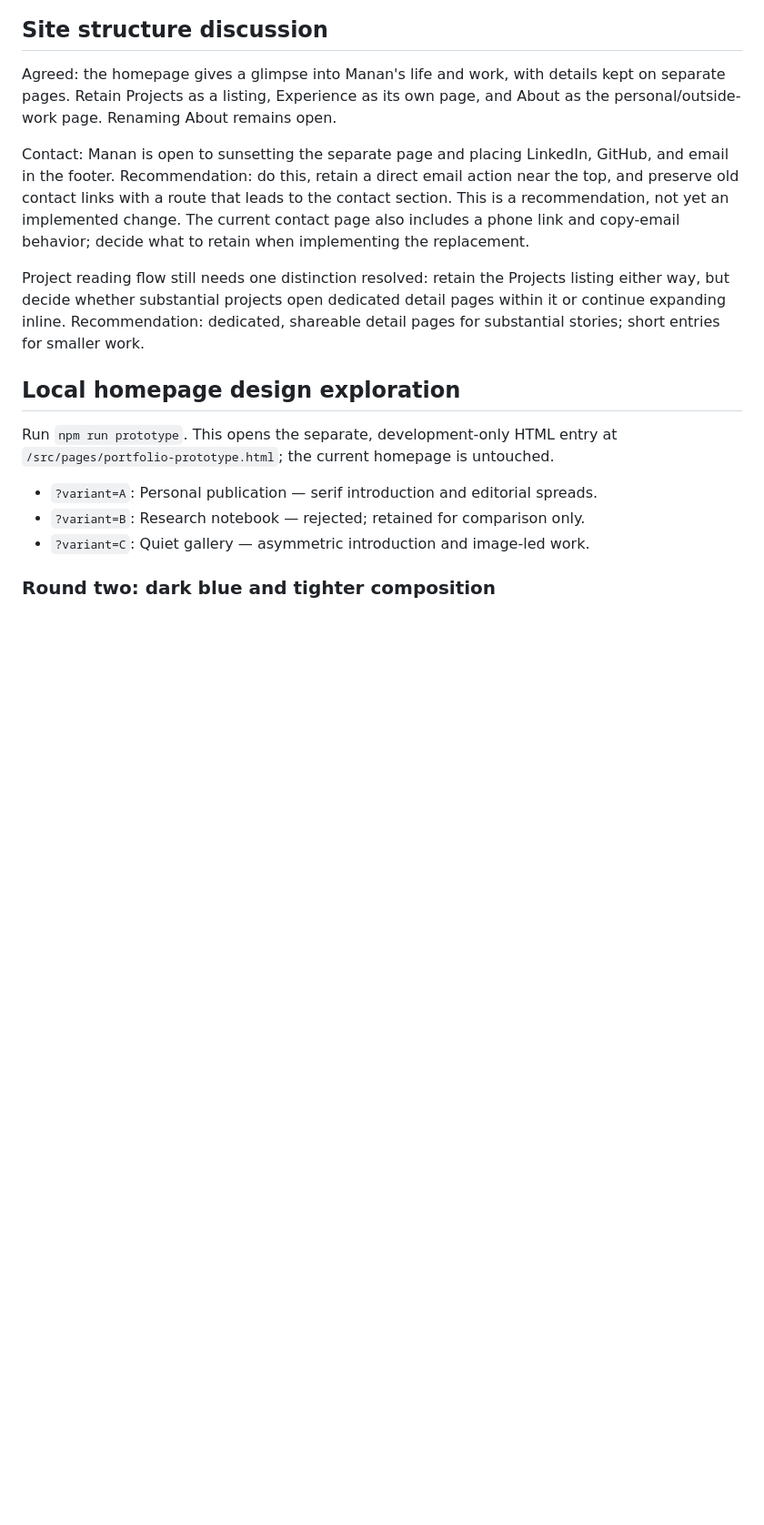
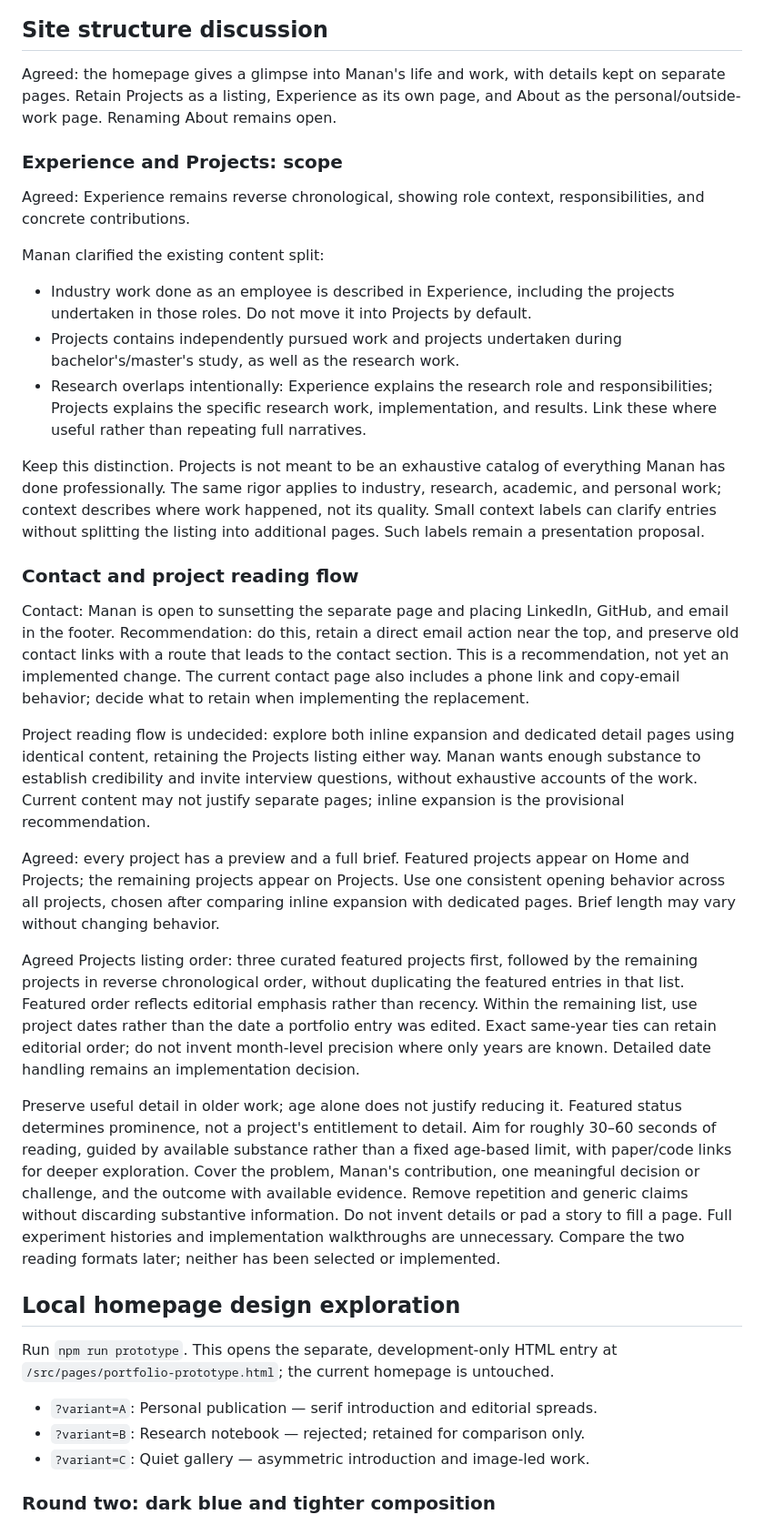
Before and after one commit to mananjen/portfolio-website, a Markdown page: docs/portfolio-improvements.md, the part around the change. Shown at 91% size. GitHub-like rendering; blank space fills up the shorter version.

Commit message:
project and experience and portfolio structure.

```diff
--- a/docs/portfolio-improvements.md
+++ b/docs/portfolio-improvements.md
@@ -26,6 +26,29 @@ Agreed: the homepage gives a glimpse into Manan's life and work, with details
 kept on separate pages. Retain Projects as a listing, Experience as its own page,
 and About as the personal/outside-work page. Renaming About remains open.
 
+### Experience and Projects: scope
+
+Agreed: Experience remains reverse chronological, showing role context,
+responsibilities, and concrete contributions.
+
+Manan clarified the existing content split:
+
+- Industry work done as an employee is described in Experience, including the
+  projects undertaken in those roles. Do not move it into Projects by default.
+- Projects contains independently pursued work and projects undertaken during
+  bachelor's/master's study, as well as the research work.
+- Research overlaps intentionally: Experience explains the research role and
+  responsibilities; Projects explains the specific research work, implementation,
+  and results. Link these where useful rather than repeating full narratives.
+
+Keep this distinction. Projects is not meant to be an exhaustive catalog of
+everything Manan has done professionally. The same rigor applies to industry,
+research, academic, and personal work; context describes where work happened,
+not its quality. Small context labels can clarify entries without splitting
+the listing into additional pages. Such labels remain a presentation proposal.
+
+### Contact and project reading flow
+
 Contact: Manan is open to sunsetting the separate page and placing LinkedIn,
 GitHub, and email in the footer. Recommendation: do this, retain a direct email
 action near the top, and preserve old contact links with a route that leads to
@@ -33,10 +56,35 @@ the contact section. This is a recommendation, not yet an implemented change.
 The current contact page also includes a phone link and copy-email behavior;
 decide what to retain when implementing the replacement.
 
-Project reading flow still needs one distinction resolved: retain the Projects
-listing either way, but decide whether substantial projects open dedicated detail
-pages within it or continue expanding inline. Recommendation: dedicated,
-shareable detail pages for substantial stories; short entries for smaller work.
+Project reading flow is undecided: explore both inline expansion and dedicated
+detail pages using identical content, retaining the Projects listing either way.
+Manan wants enough substance to establish credibility and invite interview
+questions, without exhaustive accounts of the work. Current content may not
+justify separate pages; inline expansion is the provisional recommendation.
+
+Agreed: every project has a preview and a full brief. Featured projects appear
+on Home and Projects; the remaining projects appear on Projects. Use one
+consistent opening behavior across all projects, chosen after comparing inline
+expansion with dedicated pages. Brief length may vary without changing behavior.
+
+Agreed Projects listing order: three curated featured projects first, followed by
+the remaining projects in reverse chronological order, without duplicating the
+featured entries in that list. Featured order reflects editorial emphasis rather
+than recency. Within the remaining list, use project dates rather than the date
+a portfolio entry was edited. Exact same-year ties can retain editorial order;
+do not invent month-level precision where only years are known. Detailed date
+handling remains an implementation decision.
+
+Preserve useful detail in older work; age alone does not justify reducing it.
+Featured status determines prominence, not a project's entitlement to detail.
+Aim for roughly 30–60 seconds of reading, guided by available substance rather
+than a fixed age-based limit, with paper/code links for deeper exploration.
+Cover the problem,
+Manan's contribution, one meaningful decision or challenge, and the outcome with
+available evidence. Remove repetition and generic claims without discarding
+substantive information. Do not invent details or pad a story to fill a page. Full
+experiment histories and implementation walkthroughs are unnecessary. Compare
+the two reading formats later; neither has been selected or implemented.
 
 ## Local homepage design exploration
 
```
